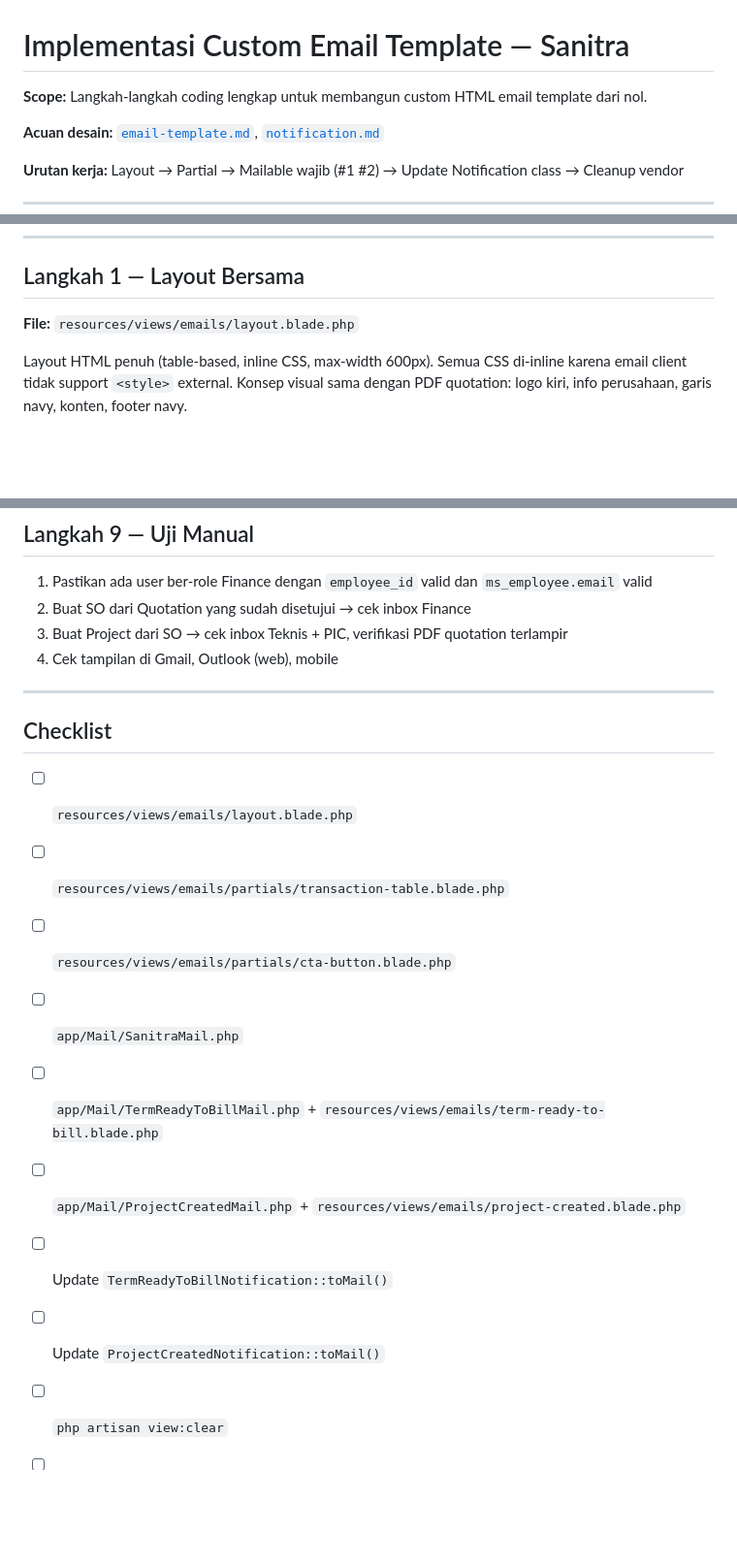
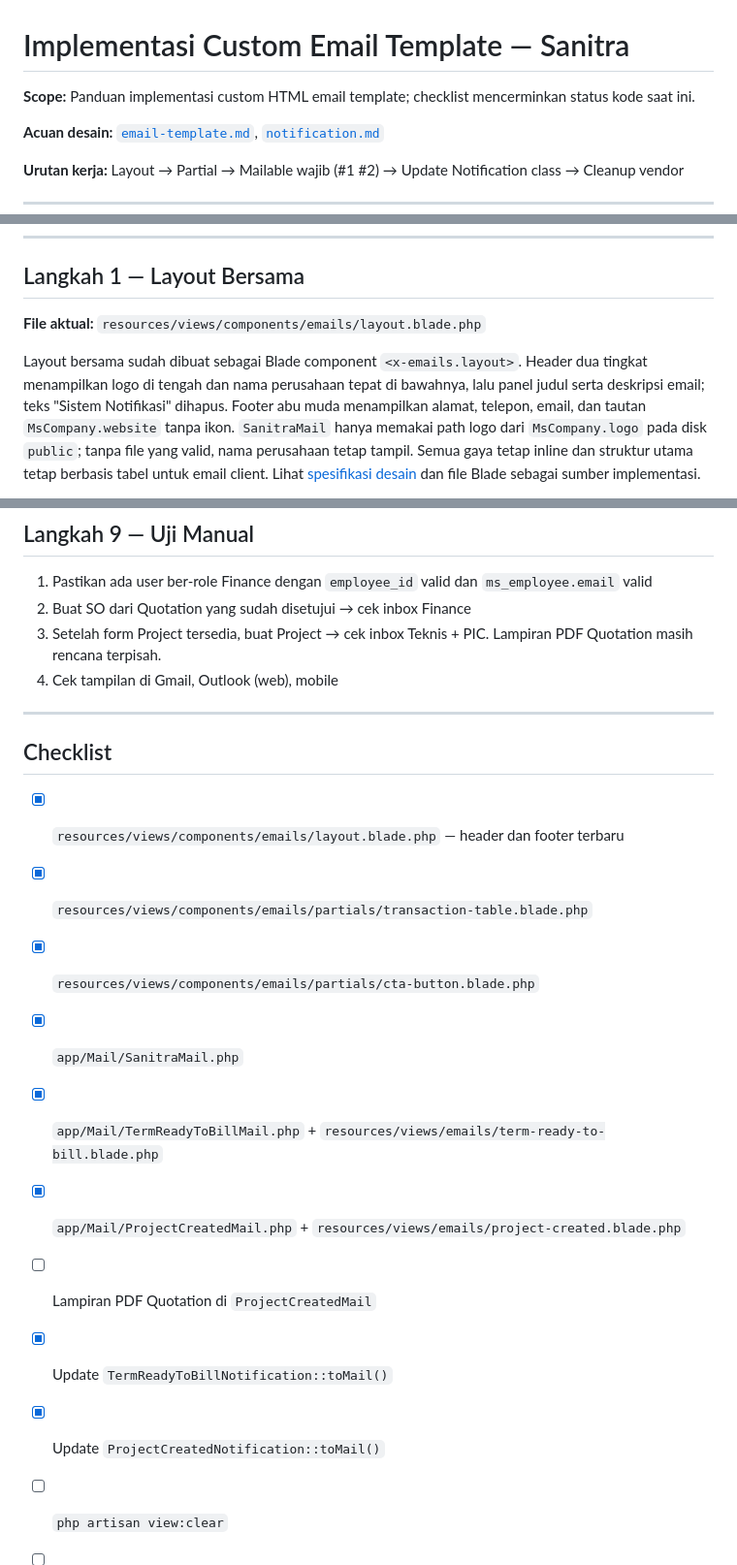
Before and after one commit to WahyuUtomo1414/Sanitra-Web, a Markdown page: docs/implementation/email-template-impl.md, 3 parts joined by grey strips. Shown at 97% size. Drawn GitHub-style; blank space fills up the shorter version.

Commit message:
update email ui

```diff
--- a/docs/implementation/email-template-impl.md
+++ b/docs/implementation/email-template-impl.md
@@ -1,6 +1,6 @@
 # Implementasi Custom Email Template — Sanitra
 
-**Scope:** Langkah-langkah coding lengkap untuk membangun custom HTML email template dari nol.
+**Scope:** Panduan implementasi custom HTML email template; checklist mencerminkan status kode saat ini.
 
 **Acuan desain:** [`email-template.md`](email-template.md), [`notification.md`](notification.md)
 
@@ -20,7 +20,7 @@
 
 ## Langkah 1 — Layout Bersama
 
-**File:** `resources/views/emails/layout.blade.php`
+**File aktual:** `resources/views/components/emails/layout.blade.php`
 
-Layout HTML penuh (table-based, inline CSS, max-width 600px). Semua CSS di-inline karena email client tidak support `<style>` external. Konsep visual sama dengan PDF quotation: logo kiri, info perusahaan, garis navy, konten, footer navy.
+Layout bersama sudah dibuat sebagai Blade component `<x-emails.layout>`. Header dua tingkat menampilkan logo di tengah dan nama perusahaan tepat di bawahnya, lalu panel judul serta deskripsi email; teks "Sistem Notifikasi" dihapus. Footer abu muda menampilkan alamat, telepon, email, dan tautan `MsCompany.website` tanpa ikon. `SanitraMail` hanya memakai path logo dari `MsCompany.logo` pada disk `public`; tanpa file yang valid, nama perusahaan tetap tampil. Semua gaya tetap inline dan struktur utama tetap berbasis tabel untuk email client. Lihat [spesifikasi desain](email-template.md#3-desain-layout-componentsemailslayoutbladephp) dan file Blade sebagai sumber implementasi.
 
@@ -431,21 +329,22 @@ php artisan view:clear
 
 1. Pastikan ada user ber-role Finance dengan `employee_id` valid dan `ms_employee.email` valid
 2. Buat SO dari Quotation yang sudah disetujui → cek inbox Finance
-3. Buat Project dari SO → cek inbox Teknis + PIC, verifikasi PDF quotation terlampir
+3. Setelah form Project tersedia, buat Project → cek inbox Teknis + PIC. Lampiran PDF Quotation masih rencana terpisah.
 4. Cek tampilan di Gmail, Outlook (web), mobile
 
 ---
 
 ## Checklist
 
-- [ ] `resources/views/emails/layout.blade.php`
-- [ ] `resources/views/emails/partials/transaction-table.blade.php`
-- [ ] `resources/views/emails/partials/cta-button.blade.php`
-- [ ] `app/Mail/SanitraMail.php`
-- [ ] `app/Mail/TermReadyToBillMail.php` + `resources/views/emails/term-ready-to-bill.blade.php`
-- [ ] `app/Mail/ProjectCreatedMail.php` + `resources/views/emails/project-created.blade.php`
-- [ ] Update `TermReadyToBillNotification::toMail()`
-- [ ] Update `ProjectCreatedNotification::toMail()`
+- [x] `resources/views/components/emails/layout.blade.php` — header dan footer terbaru
+- [x] `resources/views/components/emails/partials/transaction-table.blade.php`
+- [x] `resources/views/components/emails/partials/cta-button.blade.php`
+- [x] `app/Mail/SanitraMail.php`
+- [x] `app/Mail/TermReadyToBillMail.php` + `resources/views/emails/term-ready-to-bill.blade.php`
+- [x] `app/Mail/ProjectCreatedMail.php` + `resources/views/emails/project-created.blade.php`
+- [ ] Lampiran PDF Quotation di `ProjectCreatedMail`
+- [x] Update `TermReadyToBillNotification::toMail()`
+- [x] Update `ProjectCreatedNotification::toMail()`
 - [ ] `php artisan view:clear`
 - [ ] Uji manual kirim email kedua notifikasi
 - [ ] `rm -rf resources/views/vendor/mail` + `php artisan view:clear`
```
Also changed, not shown: other parts of docs/implementation/email-template-impl.md (+3 -105 lines), docs/implementation/email-template.md (+40 -30 lines), docs/implementation/email-design-preview.png (added), 4 other files.
